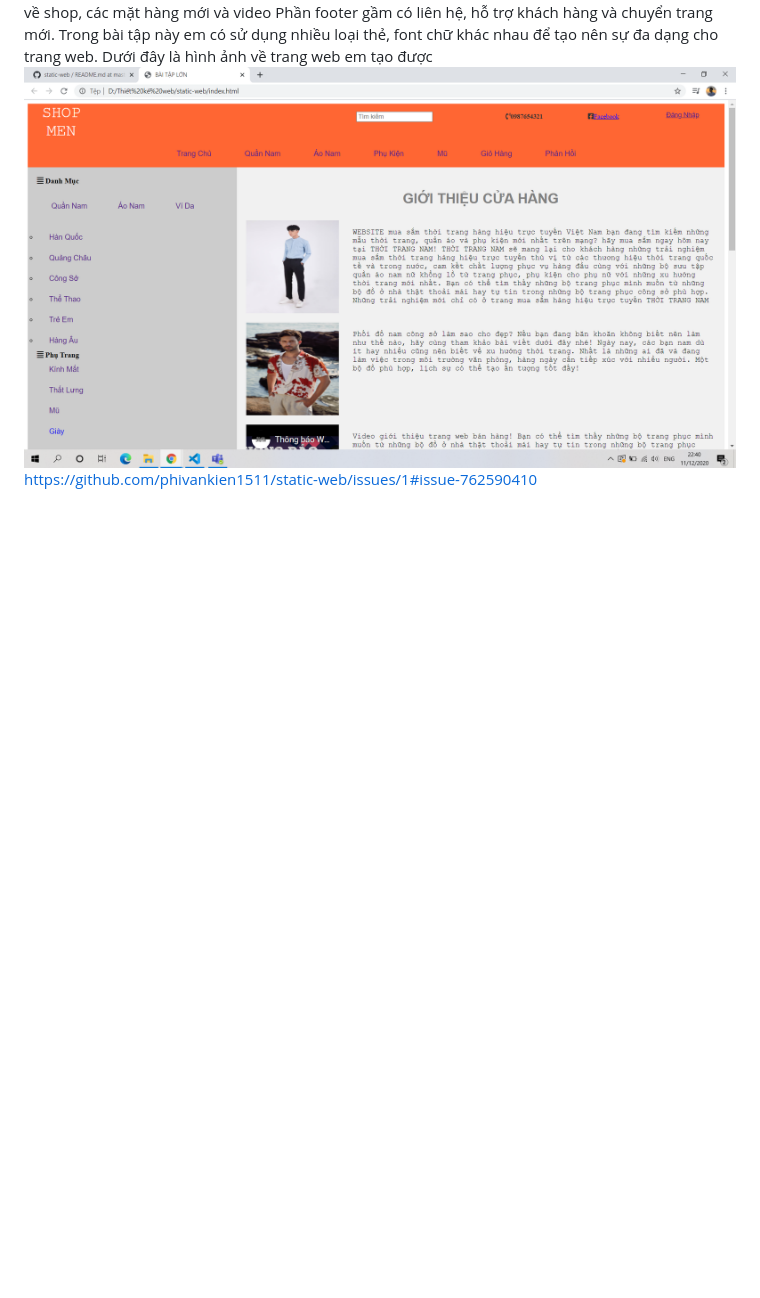
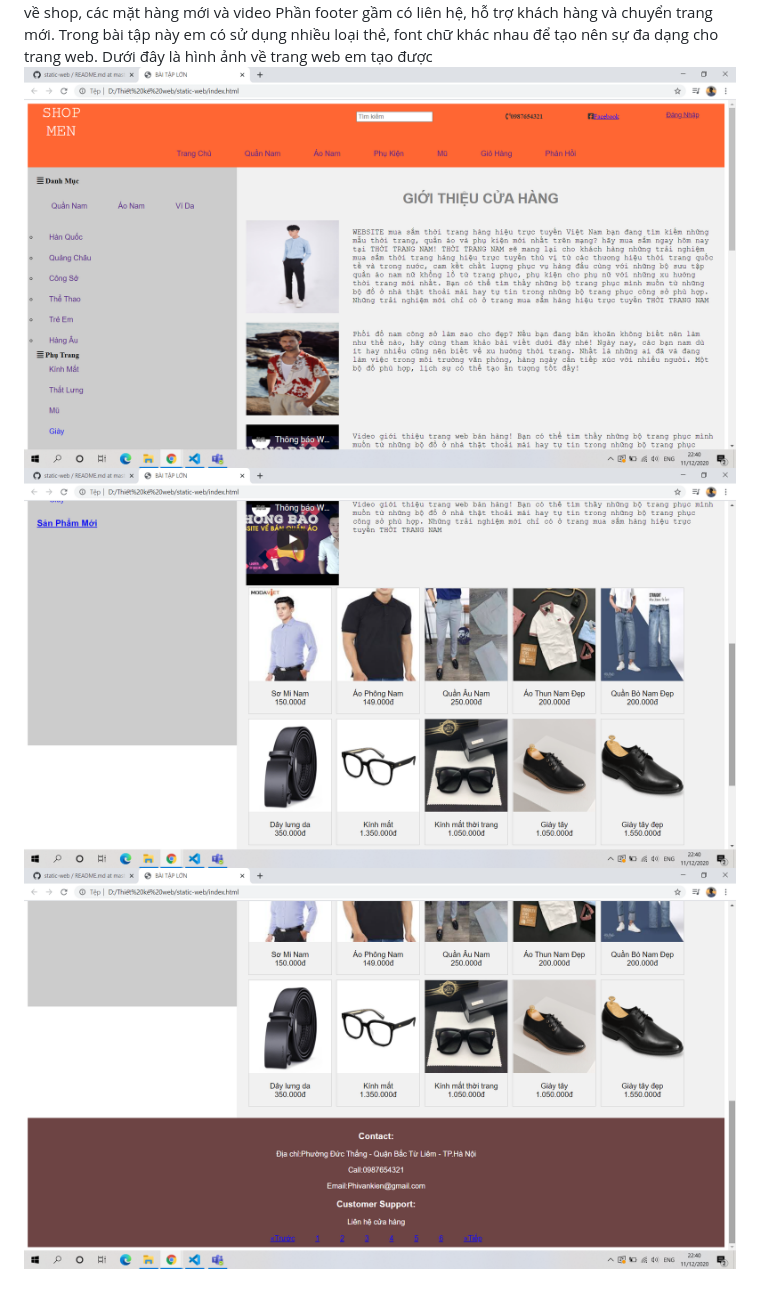
Before and after one commit to phivankien1511/static-web, a Markdown page: README.md, the part around the change. GitHub-like rendering; pictures changed too: anh2.png (added), anh3.png (added); blank space fills up the shorter version.

Commit message:
them anh

```diff
--- a/README.md
+++ b/README.md
@@ -8,4 +8,5 @@ Trang web có 3 phần header, body và footer
 Trong bài tập này em có sử dụng nhiều loại thẻ, font chữ khác nhau để tạo nên sự đa dạng cho trang web.
 Dưới đây là hình ảnh về trang web em tạo được
 <img src="./anh1.png"/>
-    https://github.com/phivankien1511/static-web/issues/1#issue-762590410
+<img src="./anh2.png"/>
+<img src="./anh3.png"/>
```
